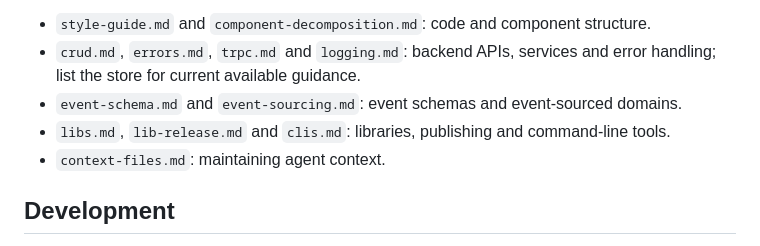
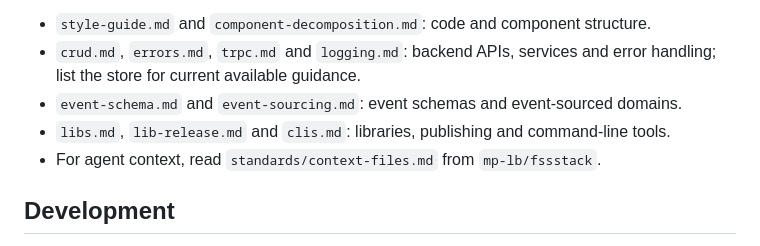
Before and after one commit to mp-lb/inproduct, a Markdown page: AGENTS.md, the part around the change. Rendered like a GitHub page.

Commit message:
Refresh shared standards guidance

```diff
--- a/AGENTS.md
+++ b/AGENTS.md
@@ -60,7 +60,7 @@ Read the relevant MAP Lab standards before changing the corresponding code. List
 - `crud.md`, `errors.md`, `trpc.md` and `logging.md`: backend APIs, services and error handling; list the store for current available guidance.
 - `event-schema.md` and `event-sourcing.md`: event schemas and event-sourced domains.
 - `libs.md`, `lib-release.md` and `clis.md`: libraries, publishing and command-line tools.
-- `context-files.md`: maintaining agent context.
+- For agent context, read `standards/context-files.md` from `mp-lb/fssstack`.
 
 
 ## Development
```
Also changed, not shown: CLAUDE.md (+1 -1 lines).
